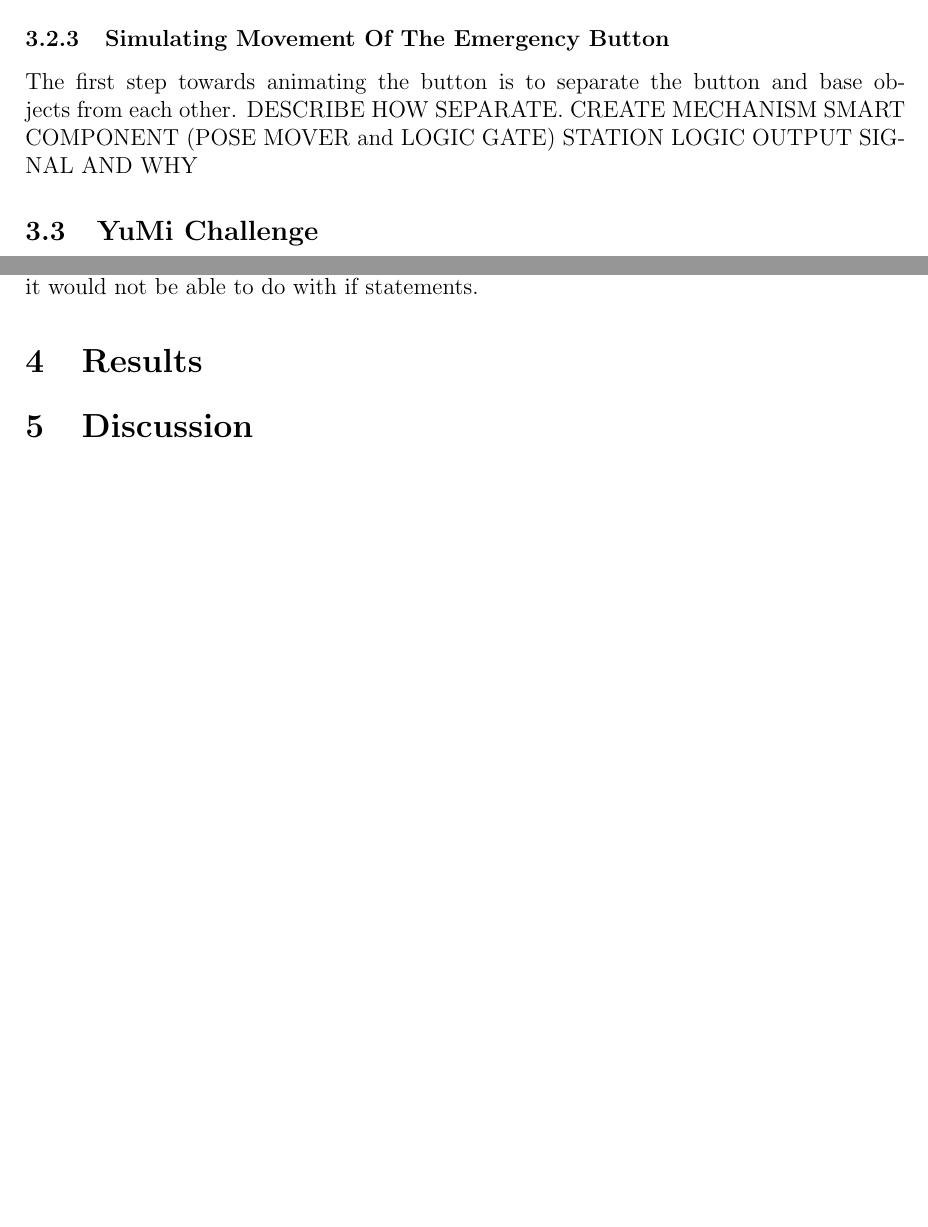
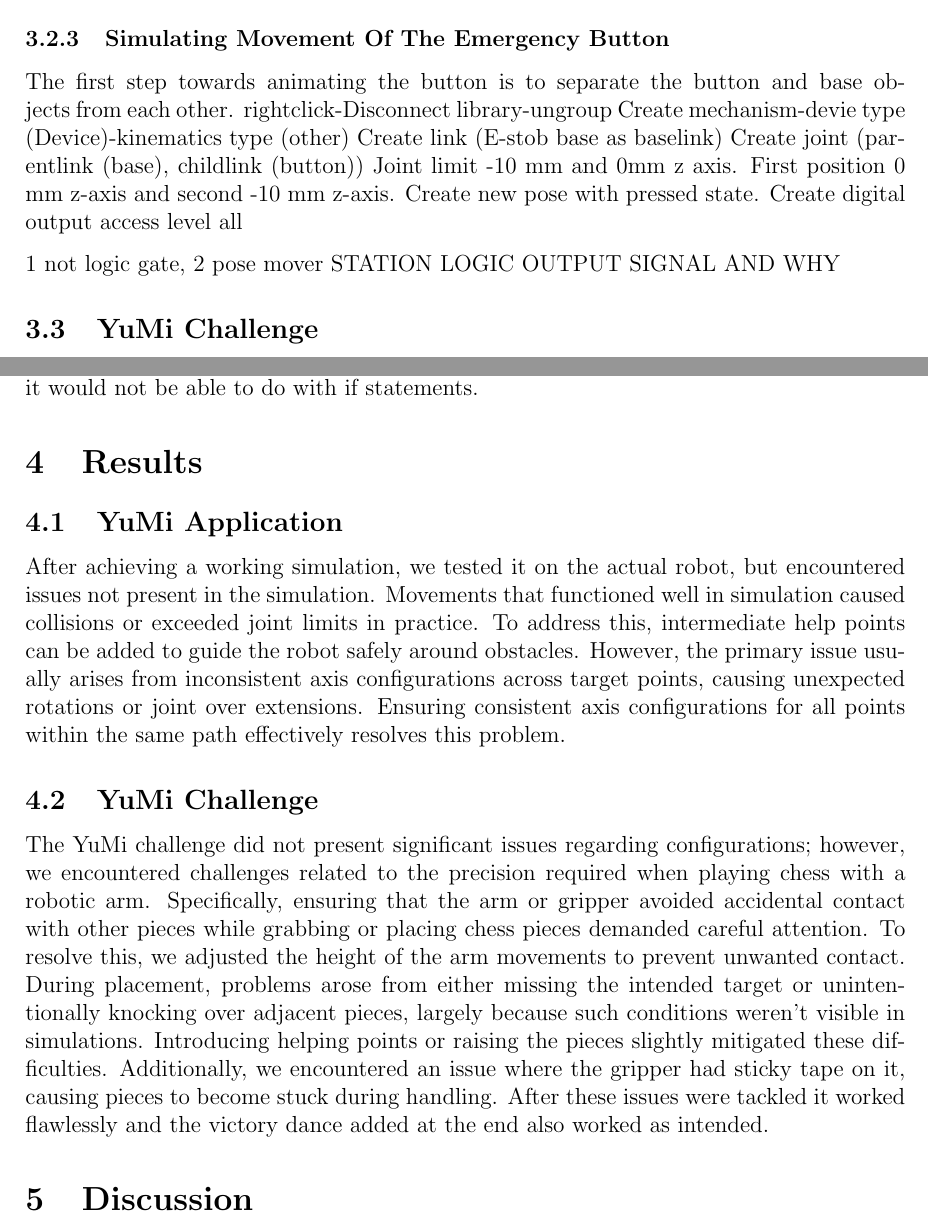
Before and after one commit to ChristopherStrand/TEL200, a LaTeX document (yumi/report.tex): two parts of pages 4 and 6 of 6, joined at a grey line, cut so that both start at the same text, the shorter picture padded with empty space. Compiled offline with pdfLaTeX.

Commit message:
started on results

```diff
--- a/yumi/report.tex
+++ b/yumi/report.tex
@@ -110,9 +110,13 @@ The same logic and procedure apply similarly for the cylinder and prism.
 
 \subsubsection{Simulating Movement Of The Emergency Button}
 The first step towards animating the button is to separate the button and base objects from each other.
-DESCRIBE HOW SEPARATE.
-CREATE MECHANISM
-SMART COMPONENT (POSE MOVER and LOGIC GATE)
+rightclick-Disconnect library-ungroup
+Create mechanism-devie type (Device)-kinematics type (other)
+Create link (E-stob base as baselink)
+Create joint (parentlink (base), childlink (button))
+Joint limit -10 mm and 0mm z axis. First position 0 mm z-axis and second -10 mm z-axis. Create new pose with pressed state. Create digital output access level all
+
+1 not logic gate, 2 pose mover
 STATION LOGIC
 OUTPUT SIGNAL AND WHY
 
@@ -164,6 +168,13 @@ The green button \textit{di\_cube} when pressed runs move 1 chess move from tabl
 The final button is an emergency stop button called \textit{di\_EmergencySituation} this button when pressed runs a trap routine that stops the YuMi Robot mid path, and when let go it starts to move from the same position it stopped. One of the main perks to using a trap routine is that it can interrupt any movement and then issue a command which the it would not be able to do with if statements.
 
 \section{Results}
+\subsection{YuMi Application}
+After achieving a working simulation, we tested it on the actual robot, but encountered issues not present in the simulation. Movements that functioned well in simulation caused collisions or exceeded joint limits in practice. To address this, intermediate help points can be added to guide the robot safely around obstacles. However, the primary issue usually arises from inconsistent axis configurations across target points, causing unexpected rotations or joint over extensions. Ensuring consistent axis configurations for all points within the same path effectively resolves this problem.
+
+\subsection{YuMi Challenge}
+The YuMi challenge did not present significant issues regarding configurations; however, we encountered challenges related to the precision required when playing chess with a robotic arm. Specifically, ensuring that the arm or gripper avoided accidental contact with other pieces while grabbing or placing chess pieces demanded careful attention. To resolve this, we adjusted the height of the arm movements to prevent unwanted contact. During placement, problems arose from either missing the intended target or unintentionally knocking over adjacent pieces, largely because such conditions weren't visible in simulations. Introducing helping points or raising the pieces slightly mitigated these difficulties.
+Additionally, we encountered an issue where the gripper had sticky tape on it, causing pieces to become stuck during handling.
+After these issues were tackled it worked flawlessly and the victory dance added at the end also worked as intended.
 \section{Discussion}
 \section{Conclusions} to the
 
```
